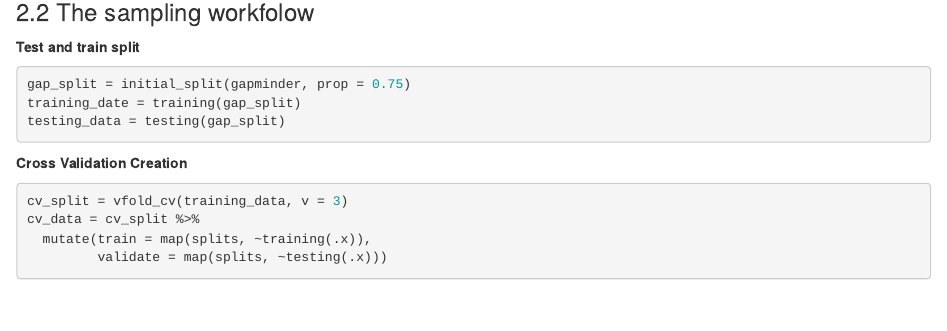
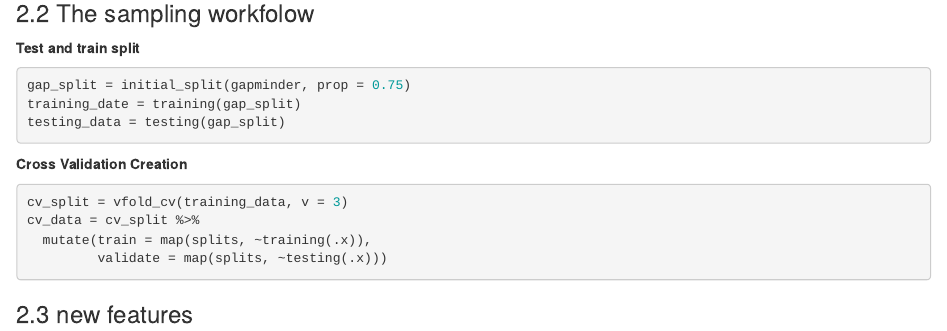
Before and after one commit to junruidi/RMachineLearning, an R Markdown document (R for Machine Learning.Rmd): the page in a window 1100 px wide, from 1570 px down. Rendered offline with R 4.5, knitr and Pandoc, with nearby package versions; the code chunks are not run, so their results and figures are left out; drawn as R Markdown's standard HTML page in place of the format the file asks for.

Commit message:
new feat

````diff
--- a/R for Machine Learning.Rmd
+++ b/R for Machine Learning.Rmd
@@ -108,3 +108,5 @@ cv_data = cv_split %>%
   mutate(train = map(splits, ~training(.x)),
          validate = map(splits, ~testing(.x)))
 ```
+
+### 2.3 new features
````
Also changed, not shown: R-for-Machine-Learning.html.
